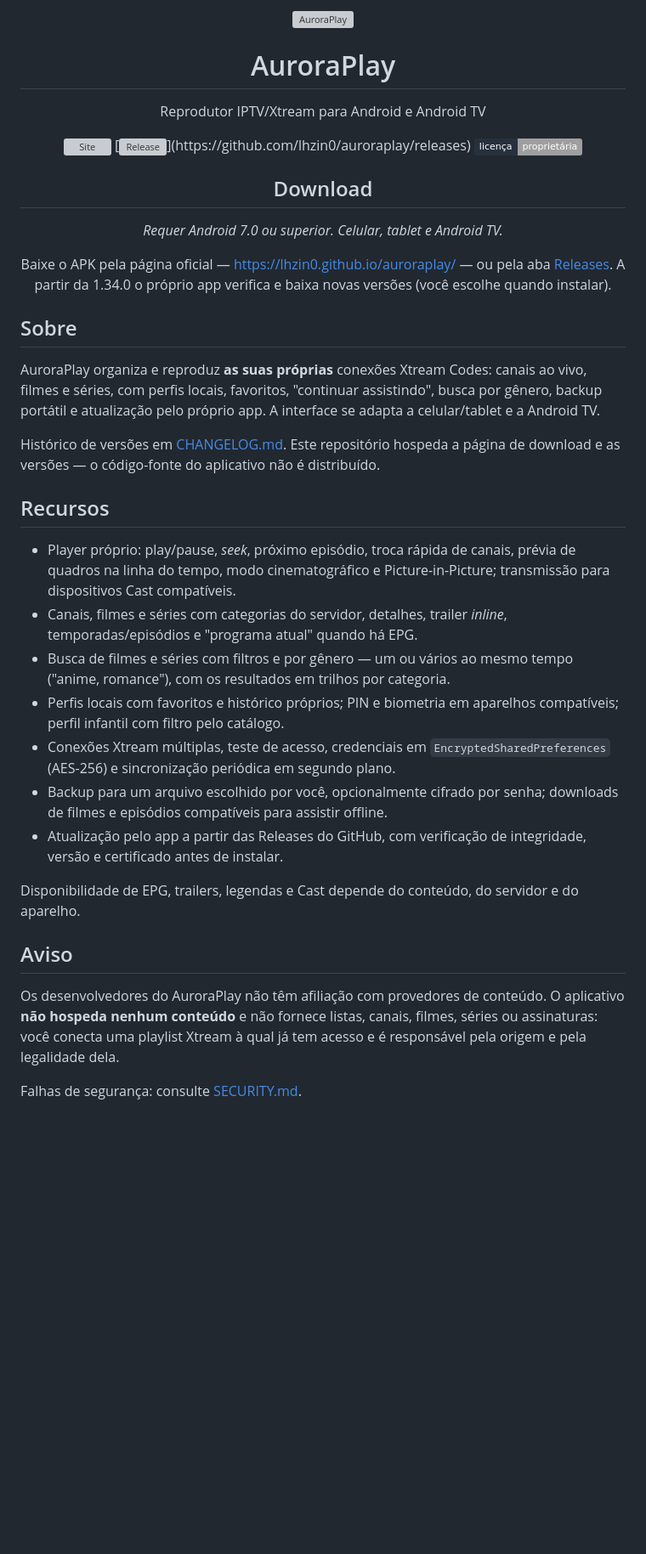
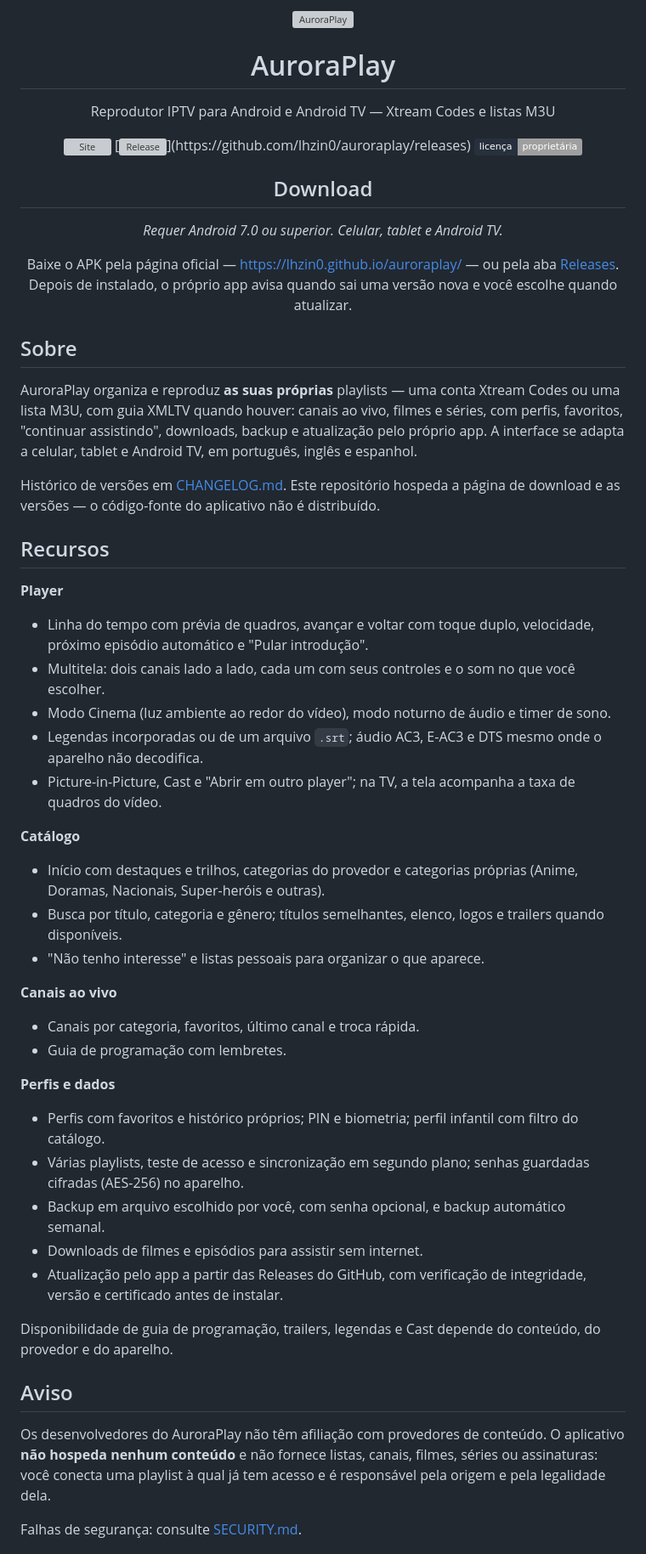
Before and after one commit to lhzin0/auroraplay, a Markdown page: README.md, the part around one of its changes. Shown at 85% size. Rendered like a GitHub page; badges without logos; blank space fills up the shorter version; grey boxes are pictures that could not be loaded.

Commit message:
docs: README com o ícone atual e os recursos da 2.9
Co-Authored-By: Claude Opus 5.5 <noreply@anthropic.com>

```diff
--- a/README.md
+++ b/README.md
@@ -4,7 +4,7 @@
 
 # AuroraPlay
 
-Reprodutor IPTV/Xtream para Android e Android TV
+Reprodutor IPTV para Android e Android TV — Xtream Codes e listas M3U
 
 [![Site](https://img.shields.io/badge/site-lhzin0.github.io%2Fauroraplay-8476fa?labelColor=27303D)](https://lhzin0.github.io/auroraplay/)
 [![Release](https://img.shields.io/github/v/release/lhzin0/auroraplay?maxAge=3600&label=Est%C3%A1vel&labelColor=06599d&color=043b69&filter=v*)](https://github.com/lhzin0/auroraplay/releases)
@@ -15,18 +15,19 @@ Reprodutor IPTV/Xtream para Android e Android TV
 *Requer Android 7.0 ou superior. Celular, tablet e Android TV.*
 
 Baixe o APK pela página oficial — <https://lhzin0.github.io/auroraplay/> — ou
-pela aba [Releases](https://github.com/lhzin0/auroraplay/releases). A partir da
-1.34.0 o próprio app verifica e baixa novas versões (você escolhe quando
-instalar).
+pela aba [Releases](https://github.com/lhzin0/auroraplay/releases). Depois de
+instalado, o próprio app avisa quando sai uma versão nova e você escolhe
+quando atualizar.
 
 </div>
 
 ## Sobre
 
-AuroraPlay organiza e reproduz **as suas próprias** conexões Xtream Codes:
-canais ao vivo, filmes e séries, com perfis locais, favoritos, "continuar
-assistindo", busca por gênero, backup portátil e atualização pelo próprio app.
-A interface se adapta a celular/tablet e a Android TV.
+AuroraPlay organiza e reproduz **as suas próprias** playlists — uma conta
+Xtream Codes ou uma lista M3U, com guia XMLTV quando houver: canais ao vivo,
+filmes e séries, com perfis, favoritos, "continuar assistindo", downloads,
+backup e atualização pelo próprio app. A interface se adapta a celular, tablet
+e Android TV, em português, inglês e espanhol.
 
 Histórico de versões em [CHANGELOG.md](./CHANGELOG.md). Este repositório
 hospeda a página de download e as versões — o código-fonte do aplicativo
@@ -34,30 +35,48 @@ não é distribuído.
 
 ## Recursos
 
-- Player próprio: play/pause, _seek_, próximo episódio, troca rápida de canais,
-  prévia de quadros na linha do tempo, modo cinematográfico e Picture-in-Picture;
-  transmissão para dispositivos Cast compatíveis.
-- Canais, filmes e séries com categorias do servidor, detalhes, trailer _inline_,
-  temporadas/episódios e "programa atual" quando há EPG.
-- Busca de filmes e séries com filtros e por gênero — um ou vários ao mesmo
-  tempo ("anime, romance"), com os resultados em trilhos por categoria.
-- Perfis locais com favoritos e histórico próprios; PIN e biometria em aparelhos
-  compatíveis; perfil infantil com filtro pelo catálogo.
-- Conexões Xtream múltiplas, teste de acesso, credenciais em
-  `EncryptedSharedPreferences` (AES-256) e sincronização periódica em segundo plano.
-- Backup para um arquivo escolhido por você, opcionalmente cifrado por senha;
-  downloads de filmes e episódios compatíveis para assistir offline.
+**Player**
+- Linha do tempo com prévia de quadros, avançar e voltar com toque duplo,
+  velocidade, próximo episódio automático e "Pular introdução".
+- Multitela: dois canais lado a lado, cada um com seus controles e o som no
+  que você escolher.
+- Modo Cinema (luz ambiente ao redor do vídeo), modo noturno de áudio e timer
+  de sono.
+- Legendas incorporadas ou de um arquivo `.srt`; áudio AC3, E-AC3 e DTS mesmo
+  onde o aparelho não decodifica.
+- Picture-in-Picture, Cast e "Abrir em outro player"; na TV, a tela acompanha
+  a taxa de quadros do vídeo.
+
+**Catálogo**
+- Início com destaques e trilhos, categorias do provedor e categorias próprias
+  (Anime, Doramas, Nacionais, Super-heróis e outras).
+- Busca por título, categoria e gênero; títulos semelhantes, elenco, logos e
+  trailers quando disponíveis.
+- "Não tenho interesse" e listas pessoais para organizar o que aparece.
+
+**Canais ao vivo**
+- Canais por categoria, favoritos, último canal e troca rápida.
+- Guia de programação com lembretes.
+
+**Perfis e dados**
+- Perfis com favoritos e histórico próprios; PIN e biometria; perfil infantil
+  com filtro do catálogo.
+- Várias playlists, teste de acesso e sincronização em segundo plano; senhas
+  guardadas cifradas (AES-256) no aparelho.
+- Backup em arquivo escolhido por você, com senha opcional, e backup automático
+  semanal.
+- Downloads de filmes e episódios para assistir sem internet.
 - Atualização pelo app a partir das Releases do GitHub, com verificação de
   integridade, versão e certificado antes de instalar.
 
-Disponibilidade de EPG, trailers, legendas e Cast depende do conteúdo, do
-servidor e do aparelho.
+Disponibilidade de guia de programação, trailers, legendas e Cast depende do
+conteúdo, do provedor e do aparelho.
 
 ## Aviso
 
 Os desenvolvedores do AuroraPlay não têm afiliação com provedores de conteúdo.
 O aplicativo **não hospeda nenhum conteúdo** e não fornece listas, canais,
-filmes, séries ou assinaturas: você conecta uma playlist Xtream à qual já tem
+filmes, séries ou assinaturas: você conecta uma playlist à qual já tem
 acesso e é responsável pela origem e pela legalidade dela.
 
 Falhas de segurança: consulte [SECURITY.md](./SECURITY.md).
```
Also changed, not shown: other parts of README.md (+1 -1 lines).
